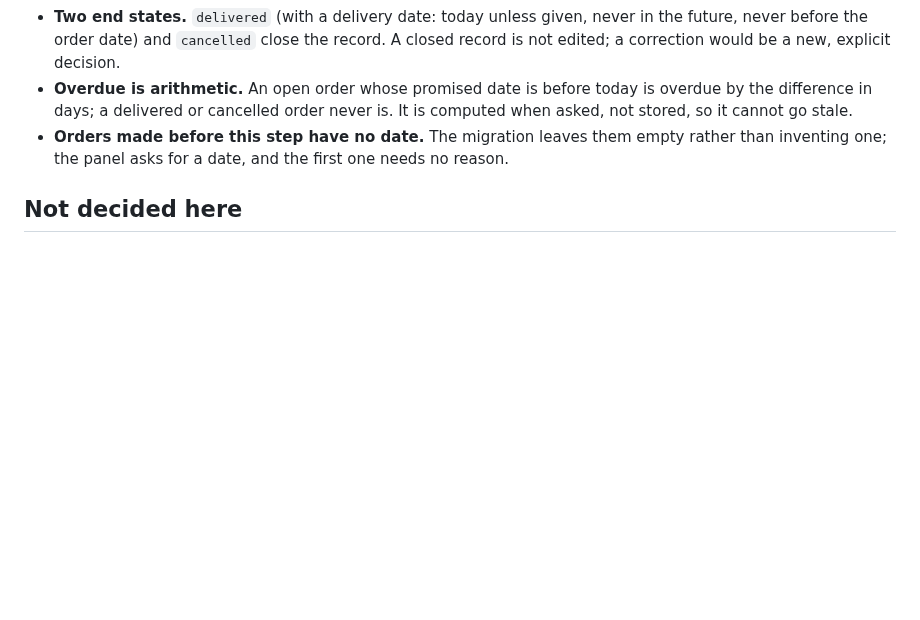
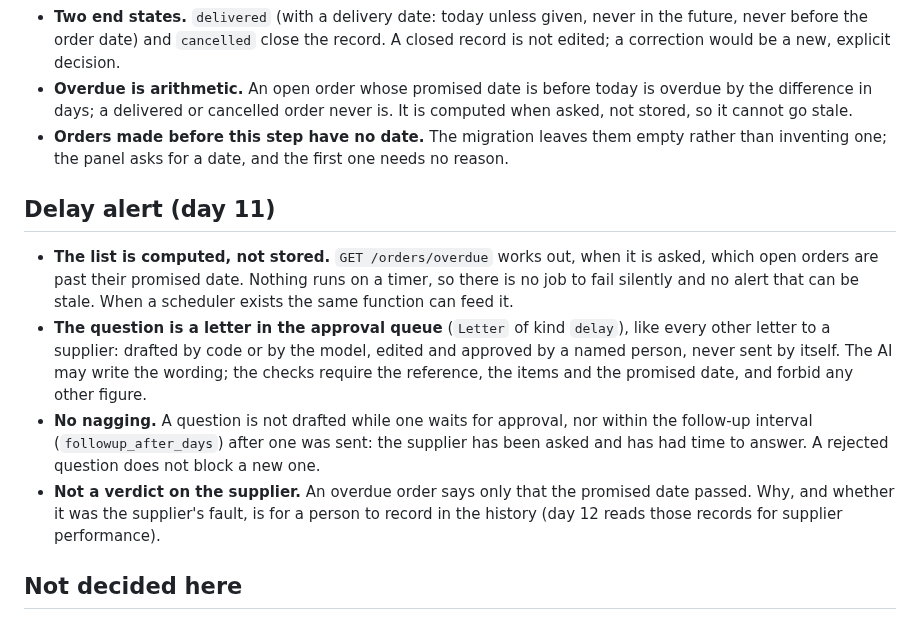
Before and after one commit to KartelSRBX/PowerProcurement, a Markdown page: docs/decisions/0015-delivery-record.md, the part around the change. Rendered like a GitHub page; blank space fills up the shorter version.

```diff
--- a/docs/decisions/0015-delivery-record.md
+++ b/docs/decisions/0015-delivery-record.md
@@ -20,6 +20,19 @@ question to the supplier come on day 11.
 - **Orders made before this step have no date.** The migration leaves them empty rather than inventing one; the panel asks for a
   date, and the first one needs no reason.
 
+## Delay alert (day 11)
+
+- **The list is computed, not stored.** `GET /orders/overdue` works out, when it is asked, which open orders are past their promised
+  date. Nothing runs on a timer, so there is no job to fail silently and no alert that can be stale. When a scheduler exists the same
+  function can feed it.
+- **The question is a letter in the approval queue** (`Letter` of kind `delay`), like every other letter to a supplier: drafted by code
+  or by the model, edited and approved by a named person, never sent by itself. The AI may write the wording; the checks require the
+  reference, the items and the promised date, and forbid any other figure.
+- **No nagging.** A question is not drafted while one waits for approval, nor within the follow-up interval (`followup_after_days`)
+  after one was sent: the supplier has been asked and has had time to answer. A rejected question does not block a new one.
+- **Not a verdict on the supplier.** An overdue order says only that the promised date passed. Why, and whether it was the supplier's
+  fault, is for a person to record in the history (day 12 reads those records for supplier performance).
+
 ## Not decided here
 
 - Partial deliveries, several shipments per order, and goods received against order lines. The record is one date and one status
```
Also changed, not shown: CHANGELOG.md (+6 -0 lines), README.md (+10 -0 lines), docs/img/ui/overdue.png (added), 9 other files.
